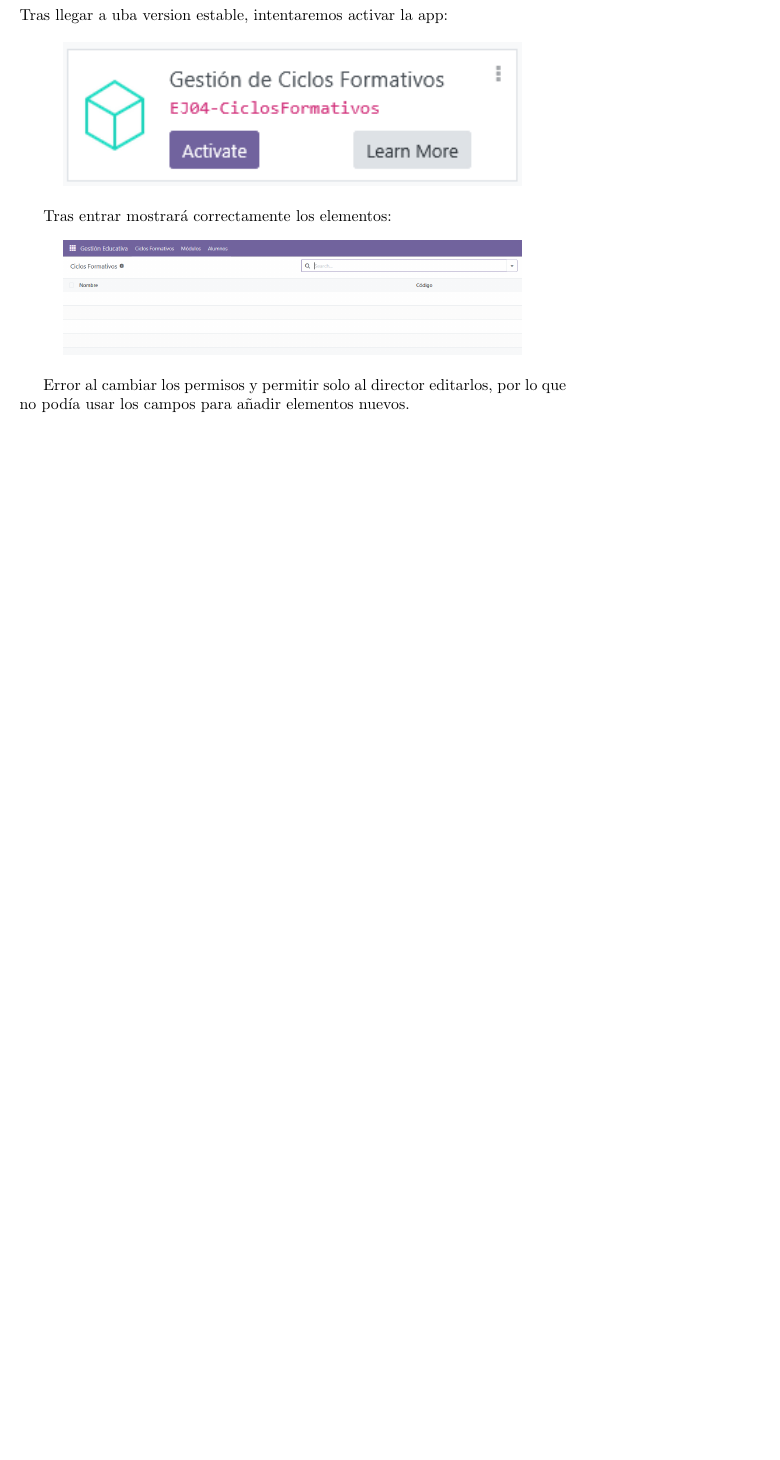
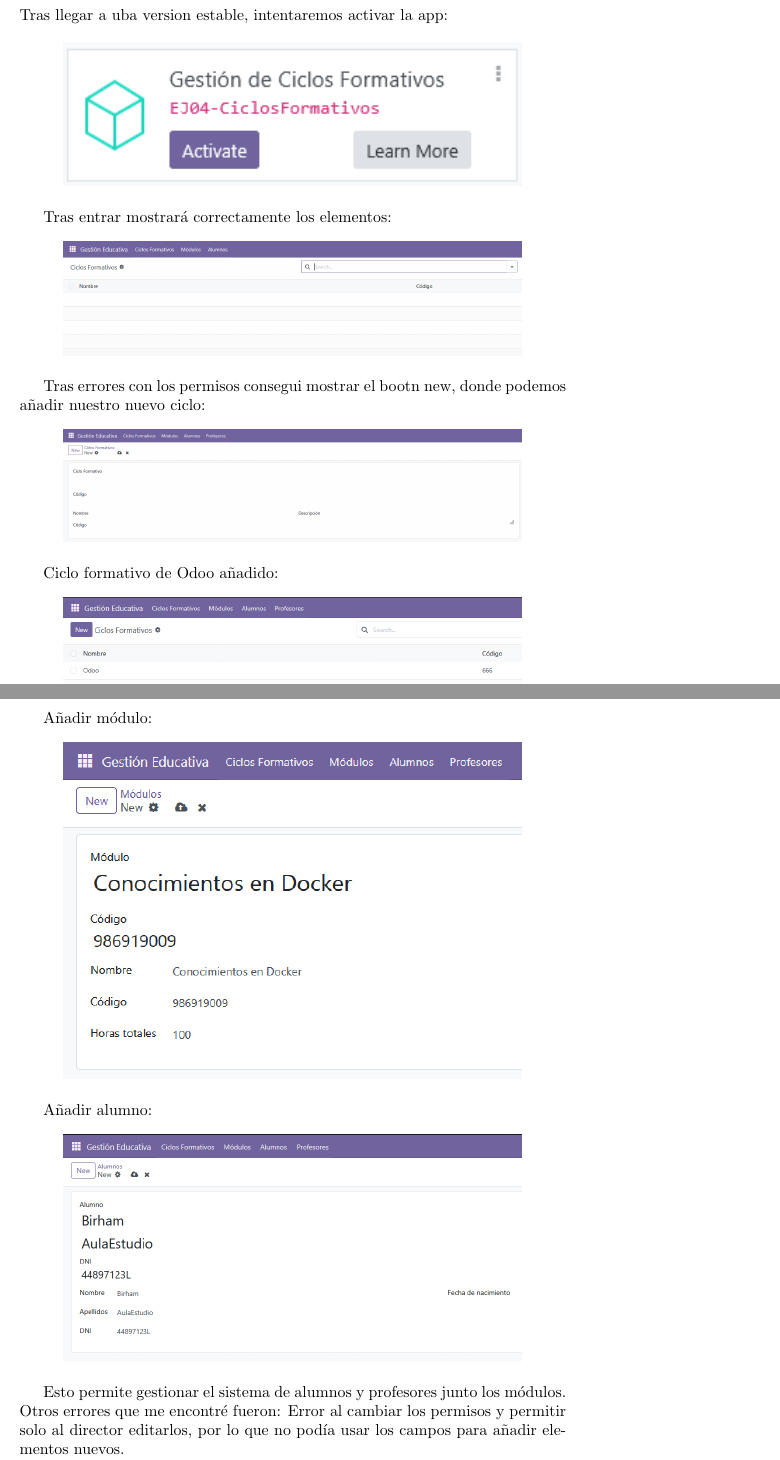
Before and after one commit to urmom999999/Practica4, a LaTeX document (Documentación/main.tex): part of page 30 of 32 before the commit and two parts of pages 30 and 31 of 33 after it, the two joined at a grey line, cut so that both start at the same text, the shorter picture padded with empty space. Compiled offline with pdfLaTeX.

Commit message:
Definitivo?

```diff
--- a/Documentación/main.tex
+++ b/Documentación/main.tex
@@ -966,4 +966,9 @@ Tras entrar mostrará correctamente los elementos:
     \centering
     \includegraphics[width=4in]{img43.png}
 \end{figure}
-
+Tras errores con los permisos consegui mostrar el bootn new, donde podemos añadir nuestro nuevo ciclo:
+\begin{figure}[H]
+    \centering
+    \includegraphics[width=4in]{img44.png}
+\end{figure}
+Ciclo formativo de Odoo añadido:
@@ -970,3 +978,16 @@ Tras entrar mostrará correctamente los elementos:
+\end{figure}
+Añadir módulo:
+\begin{figure}[H]
+    \centering
+    \includegraphics[width=4in]{img46.png}
+\end{figure}
+Añadir alumno:
+\begin{figure}[H]
+    \centering
+    \includegraphics[width=4in]{img47.png}
+\end{figure}
+Esto permite gestionar el sistema de alumnos y profesores junto los módulos.\\
+Otros errores que me encontré fueron:
 Error al cambiar los permisos y permitir solo al director editarlos, por lo que no podía usar los campos para añadir
 elementos nuevos.\\
 Error en el ir.model.access.csv que produjo que no lo detectase sin dar un error claro.\\
```
Also changed, not shown: Documentación/imagenes/img44.png (added), Documentación/imagenes/img45.png (added), Documentación/imagenes/img46.png (added), Documentación/imagenes/img47.png (added), Documentación/main.pdf, Documentación/main.tex (3 more changed lines).
